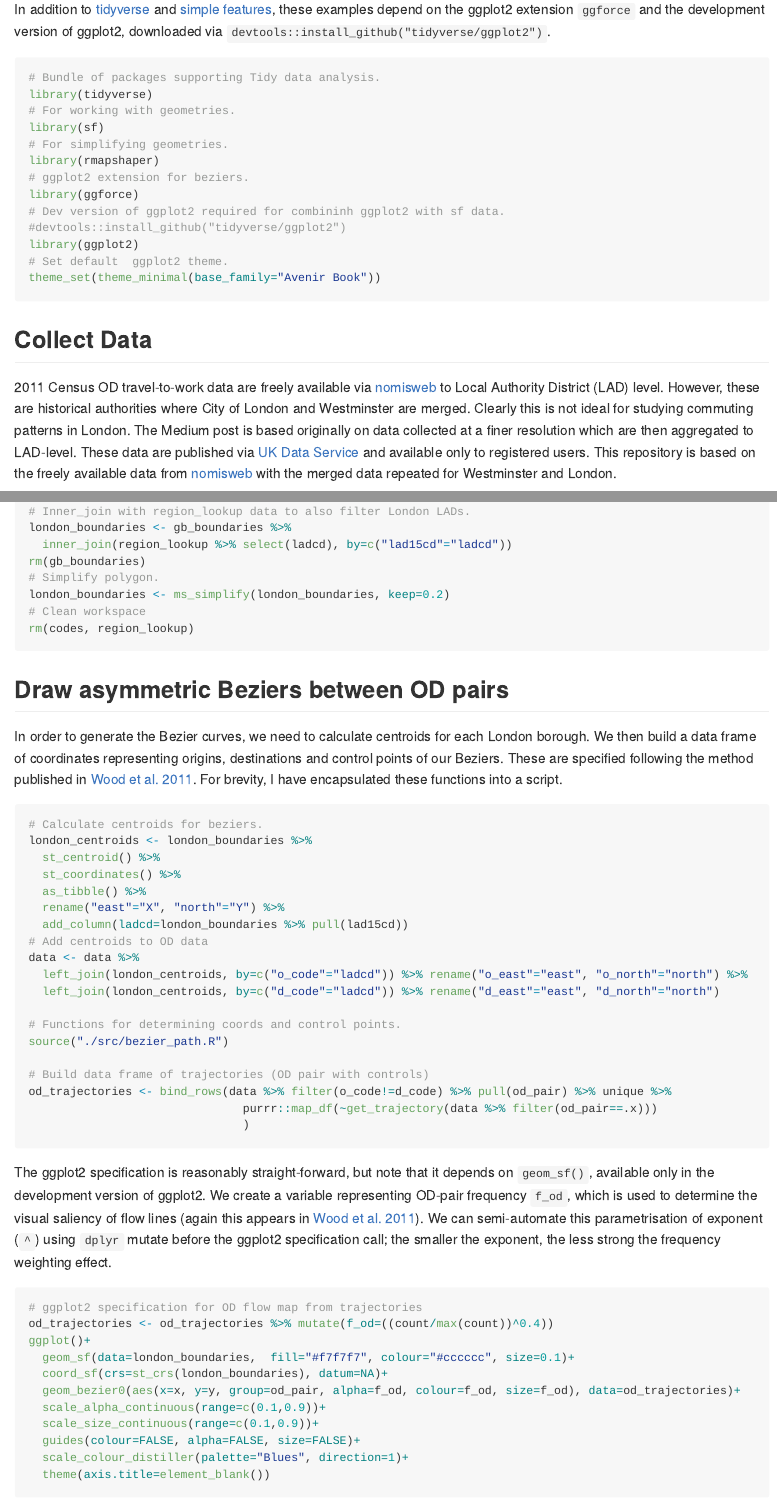
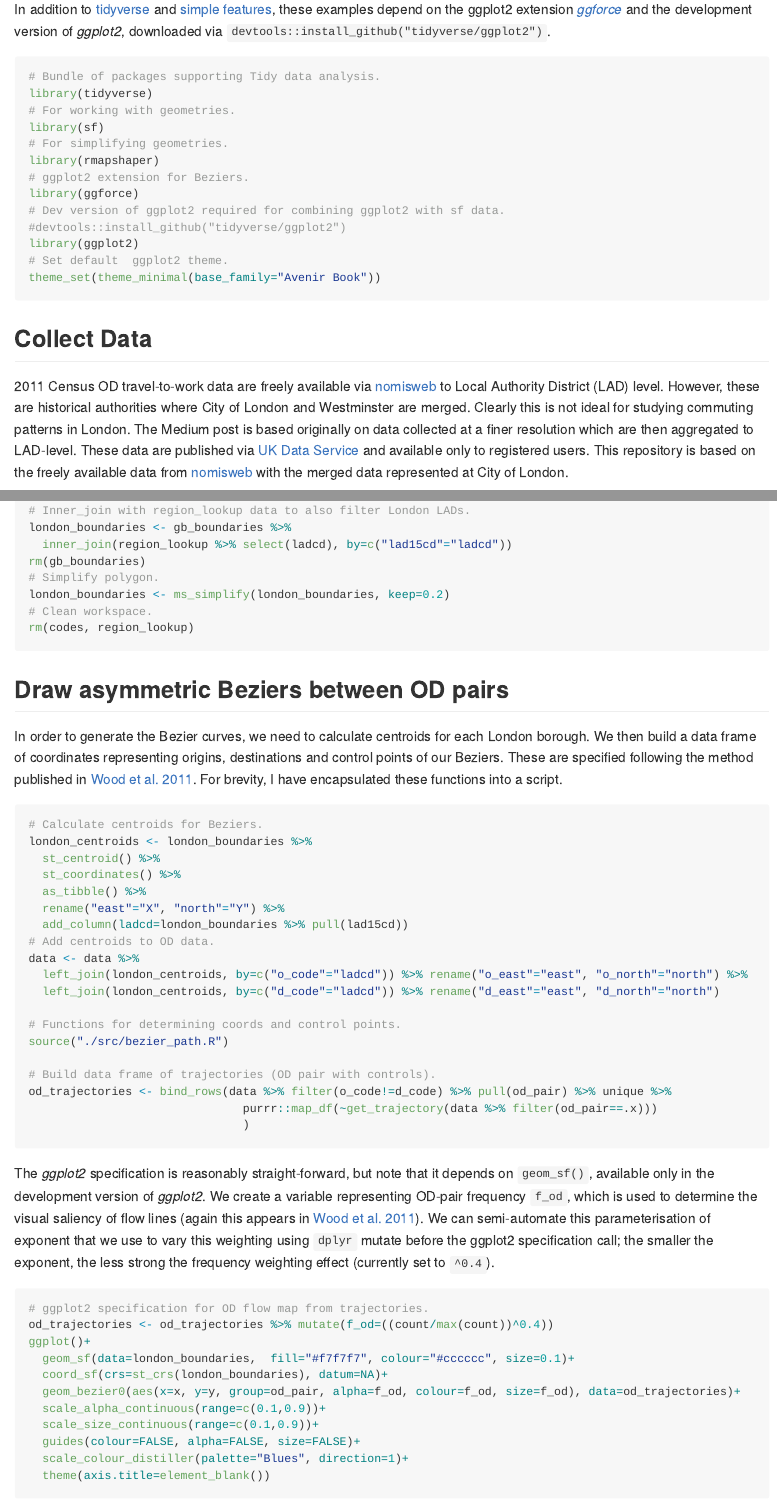
Before and after one commit to rogerbeecham/od-flowvis-ggplot2, an R Markdown document (README.Rmd): the page in a window 1100 px wide, from 300 px down, and a second part further down, joined at a grey line. Rendered offline with R 4.5, knitr and Pandoc, with nearby package versions; long lines of code are wrapped.

Commit message:
no message

````diff
--- a/README.Rmd
+++ b/README.Rmd
@@ -15,7 +15,7 @@ Below are reproducible code examples supporting [this blog post](https://medium.
 
 ## Configure R
 
-In addition to [tidyverse](https://cran.r-project.org/web/packages/tidyverse/index.html) and [simple features](https://cran.r-project.org/web/packages/sf/index.html), these examples depend on the ggplot2 extension `ggforce` and the  development version of ggplot2, downloaded via `devtools::install_github("tidyverse/ggplot2")`.
+In addition to [tidyverse](https://cran.r-project.org/web/packages/tidyverse/index.html) and [simple features](https://cran.r-project.org/web/packages/sf/index.html), these examples depend on the ggplot2 extension [_ggforce_](https://cran.r-project.org/web/packages/ggforce/index.html) and the  development version of _ggplot2_, downloaded via `devtools::install_github("tidyverse/ggplot2")`.
 
 ```{r libraries, eval=FALSE}
 # Bundle of packages supporting Tidy data analysis.
@@ -24,9 +24,9 @@ library(tidyverse)
 library(sf)
 # For simplifying geometries.
 library(rmapshaper)
-# ggplot2 extension for beziers.
+# ggplot2 extension for Beziers.
 library(ggforce)
-# Dev version of ggplot2 required for combininh ggplot2 with sf data.
+# Dev version of ggplot2 required for combining ggplot2 with sf data.
 #devtools::install_github("tidyverse/ggplot2")
 library(ggplot2)
 # Set default  ggplot2 theme.
@@ -36,7 +36,7 @@ theme_set(theme_minimal(base_family="Avenir Book"))
 
 ## Collect Data
 
-2011 Census OD travel-to-work data are freely available via [nomisweb](https://www.nomisweb.co.uk) to Local Authority District (LAD) level. However, these are historical authorities where City of London and Westminster are merged. Clearly this is not ideal for studying commuting patterns in London. The Medium post is based originally on data collected at a finer resolution which are then aggregated to LAD-level. These data are published via [UK Data Service](https://census.ukdataservice.ac.uk) and available only to registered users. This repository is based on the freely available data from [nomisweb](https://www.nomisweb.co.uk) with the merged data repeated for Westminster and London.
+2011 Census OD travel-to-work data are freely available via [nomisweb](https://www.nomisweb.co.uk) to Local Authority District (LAD) level. However, these are historical authorities where City of London and Westminster are merged. Clearly this is not ideal for studying commuting patterns in London. The Medium post is based originally on data collected at a finer resolution which are then aggregated to LAD-level. These data are published via [UK Data Service](https://census.ukdataservice.ac.uk) and available only to registered users. This repository is based on the freely available data from [nomisweb](https://www.nomisweb.co.uk) with the merged data represented at City of London.
 
 ```{r data, eval=FALSE}
 # Read in data.
@@ -100,7 +100,7 @@ london_boundaries <- gb_boundaries %>%
 rm(gb_boundaries)
 # Simplify polygon.
 london_boundaries <- ms_simplify(london_boundaries, keep=0.2)
-# Clean workspace
+# Clean workspace.
 rm(codes, region_lookup)
 ```
 
@@ -111,14 +111,14 @@ rm(codes, region_lookup)
 In order to generate the Bezier curves, we need to calculate centroids for each London borough. We then build a data frame of coordinates representing origins, destinations and control points of our Beziers. These are specified following the method published in [Wood et al. 2011](http://openaccess.city.ac.uk/538/).  For brevity, I have encapsulated these functions into a script.
 
 ```{r lines-data, eval=FALSE}
-# Calculate centroids for beziers.
+# Calculate centroids for Beziers.
 london_centroids <- london_boundaries %>%
   st_centroid() %>%
   st_coordinates() %>%
   as_tibble() %>%
   rename("east"="X", "north"="Y") %>%
   add_column(ladcd=london_boundaries %>% pull(lad15cd))
-# Add centroids to OD data
+# Add centroids to OD data.
 data <- data %>%
   left_join(london_centroids, by=c("o_code"="ladcd")) %>% rename("o_east"="east", "o_north"="north") %>%
   left_join(london_centroids, by=c("d_code"="ladcd")) %>% rename("d_east"="east", "d_north"="north")
@@ -126,17 +126,17 @@ data <- data %>%
 # Functions for determining coords and control points.
 source("./src/bezier_path.R")
 
-# Build data frame of trajectories (OD pair with controls)
+# Build data frame of trajectories (OD pair with controls).
 od_trajectories <- bind_rows(data %>% filter(o_code!=d_code) %>% pull(od_pair) %>% unique %>%
                                purrr::map_df(~get_trajectory(data %>% filter(od_pair==.x)))
                                )
 
 ```
 
-The ggplot2 specification is reasonably straight-forward, but note that it depends on `geom_sf()`, available only in the development version of ggplot2. We create a variable representing OD-pair frequency `f_od`, which is used to determine the visual saliency of flow lines (again this appears in [Wood et al. 2011](http://openaccess.city.ac.uk/538/)).  We can  semi-automate this parametrisation of exponent (`^`) using `dplyr` mutate before the ggplot2 specification call; the smaller the exponent, the less strong the frequency weighting effect.
+The _ggplot2_ specification is reasonably straight-forward, but note that it depends on `geom_sf()`, available only in the development version of _ggplot2_. We create a variable representing OD-pair frequency `f_od`, which is used to determine the visual saliency of flow lines (again this appears in [Wood et al. 2011](http://openaccess.city.ac.uk/538/)).  We can  semi-automate this parameterisation of exponent that we use to vary this weighting using `dplyr` mutate before the ggplot2 specification call; the smaller the exponent, the less strong the frequency weighting effect (currently set to `^0.4`).
 
 ```{r lines-vis, eval=FALSE}
-# ggplot2 specification for OD flow map from trajectories
+# ggplot2 specification for OD flow map from trajectories.
 od_trajectories <- od_trajectories %>% mutate(f_od=((count/max(count))^0.4))
 ggplot()+
   geom_sf(data=london_boundaries,  fill="#f7f7f7", colour="#cccccc", size=0.1)+
````
Also changed, not shown: README.md, README.Rmd (15 more changed lines).
